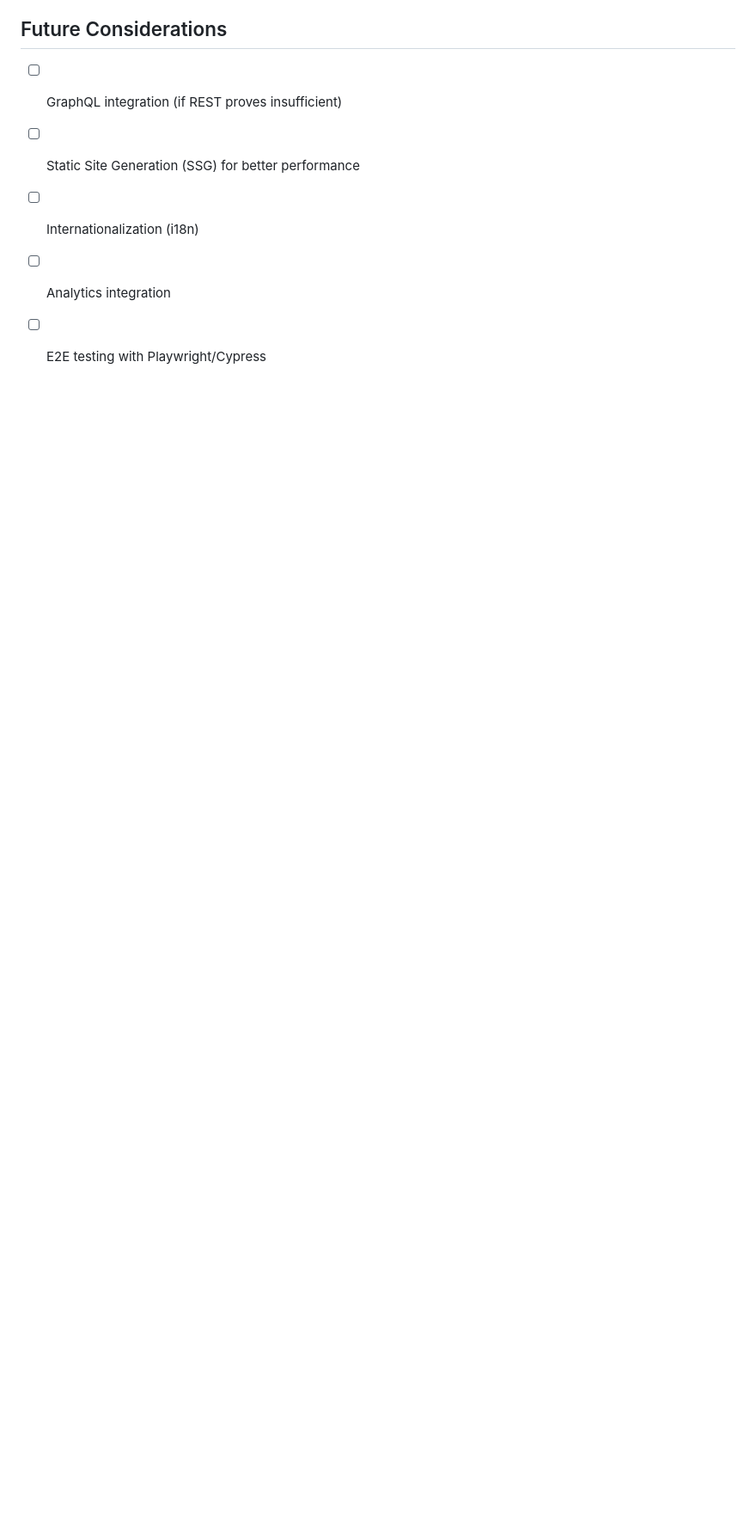
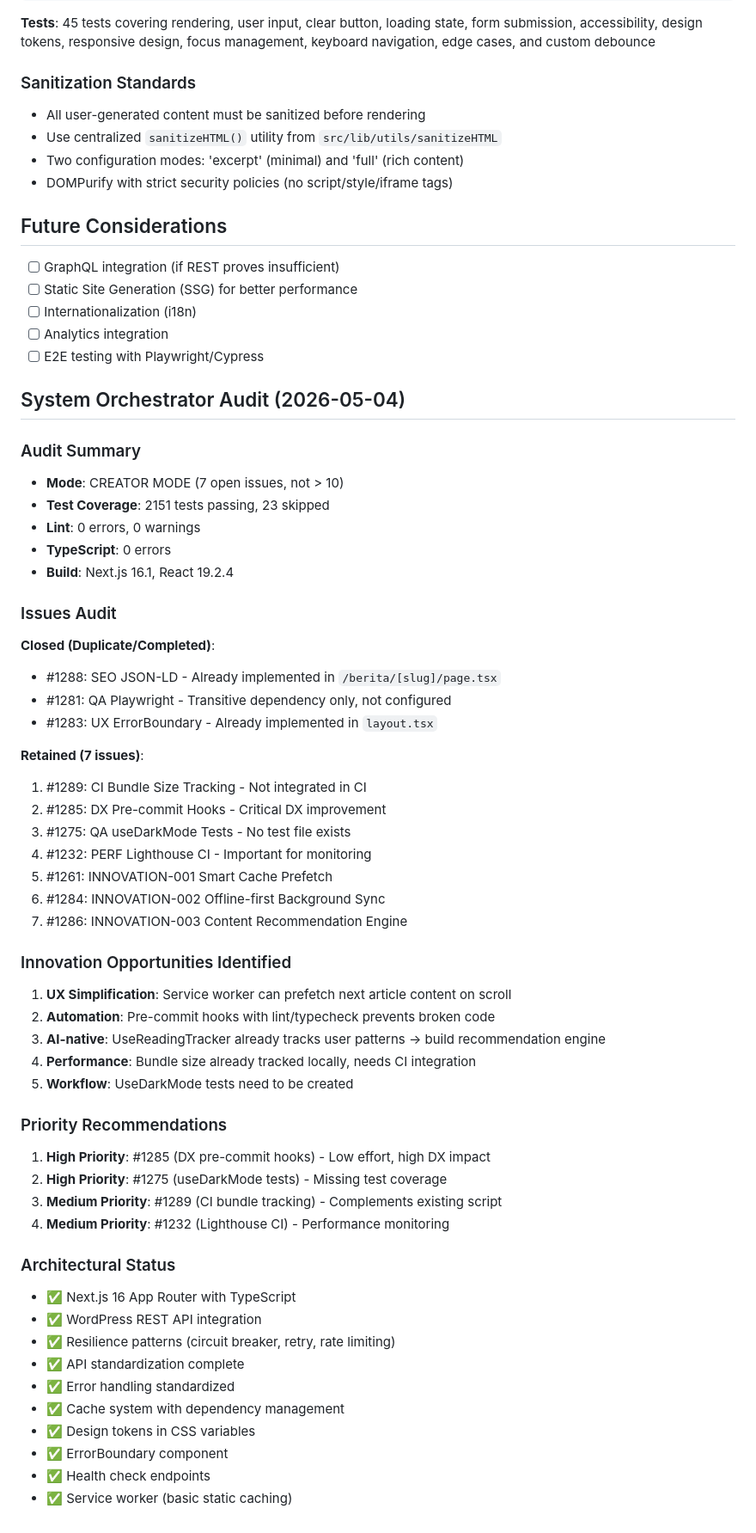
Before and after one commit to sulhimbn/headlesswp, a Markdown page: docs/blueprint.md, the part around one of its changes. Shown at 86% size. GitHub-like rendering; blank space fills up the shorter version.

Commit message:
chore: Update blueprint with System Orchestrator audit (v1.0.4)
Audit findings:
- Closed 3 duplicate issues (SEO, QA, UX - already implemented)
- 7 issues retained for future development
- Added innovation opportunities section
- Updated architectural status

Test results: 2151 passed, 0 lint errors, 0 TypeScript errors

```diff
--- a/docs/blueprint.md
+++ b/docs/blueprint.md
@@ -2209,3 +2209,52 @@ function SearchPage() {
 - [ ] Internationalization (i18n)
 - [ ] Analytics integration
 - [ ] E2E testing with Playwright/Cypress
+
+## System Orchestrator Audit (2026-05-04)
+
+### Audit Summary
+- **Mode**: CREATOR MODE (7 open issues, not > 10)
+- **Test Coverage**: 2151 tests passing, 23 skipped
+- **Lint**: 0 errors, 0 warnings
+- **TypeScript**: 0 errors
+- **Build**: Next.js 16.1, React 19.2.4
+
+### Issues Audit
+**Closed (Duplicate/Completed)**:
+- #1288: SEO JSON-LD - Already implemented in `/berita/[slug]/page.tsx`
+- #1281: QA Playwright - Transitive dependency only, not configured
+- #1283: UX ErrorBoundary - Already implemented in `layout.tsx`
+
+**Retained (7 issues)**:
+1. #1289: CI Bundle Size Tracking - Not integrated in CI
+2. #1285: DX Pre-commit Hooks - Critical DX improvement
+3. #1275: QA useDarkMode Tests - No test file exists
+4. #1232: PERF Lighthouse CI - Important for monitoring
+5. #1261: INNOVATION-001 Smart Cache Prefetch
+6. #1284: INNOVATION-002 Offline-first Background Sync
+7. #1286: INNOVATION-003 Content Recommendation Engine
+
+### Innovation Opportunities Identified
+1. **UX Simplification**: Service worker can prefetch next article content on scroll
+2. **Automation**: Pre-commit hooks with lint/typecheck prevents broken code
+3. **AI-native**: UseReadingTracker already tracks user patterns → build recommendation engine
+4. **Performance**: Bundle size already tracked locally, needs CI integration
+5. **Workflow**: UseDarkMode tests need to be created
+
+### Priority Recommendations
+1. **High Priority**: #1285 (DX pre-commit hooks) - Low effort, high DX impact
+2. **High Priority**: #1275 (useDarkMode tests) - Missing test coverage
+3. **Medium Priority**: #1289 (CI bundle tracking) - Complements existing script
+4. **Medium Priority**: #1232 (Lighthouse CI) - Performance monitoring
+
+### Architectural Status
+- ✅ Next.js 16 App Router with TypeScript
+- ✅ WordPress REST API integration
+- ✅ Resilience patterns (circuit breaker, retry, rate limiting)
+- ✅ API standardization complete
+- ✅ Error handling standardized
+- ✅ Cache system with dependency management
+- ✅ Design tokens in CSS variables
+- ✅ ErrorBoundary component
+- ✅ Health check endpoints
+- ✅ Service worker (basic static caching)
```
Also changed, not shown: other parts of docs/blueprint.md (+2 -2 lines).
